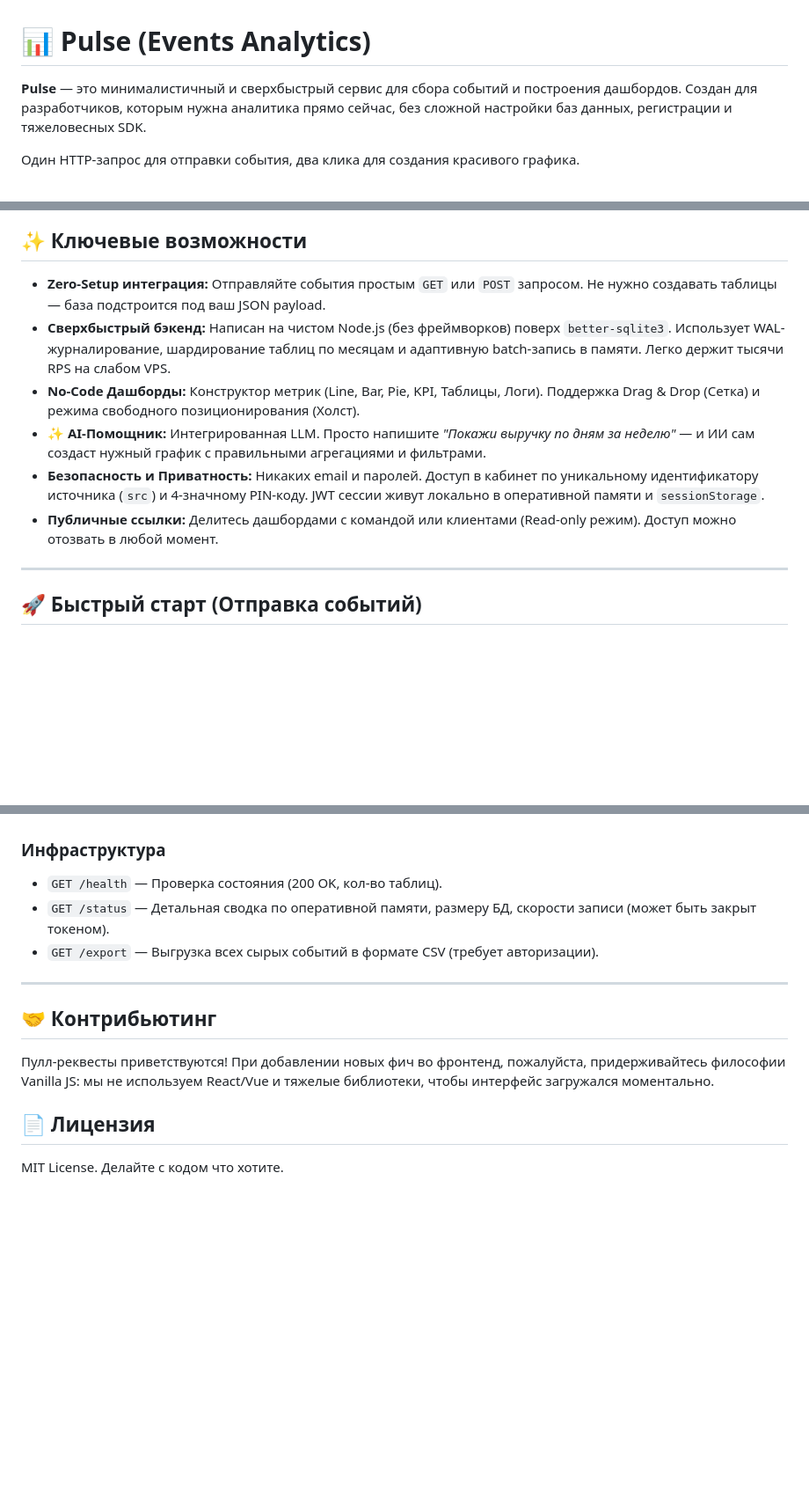
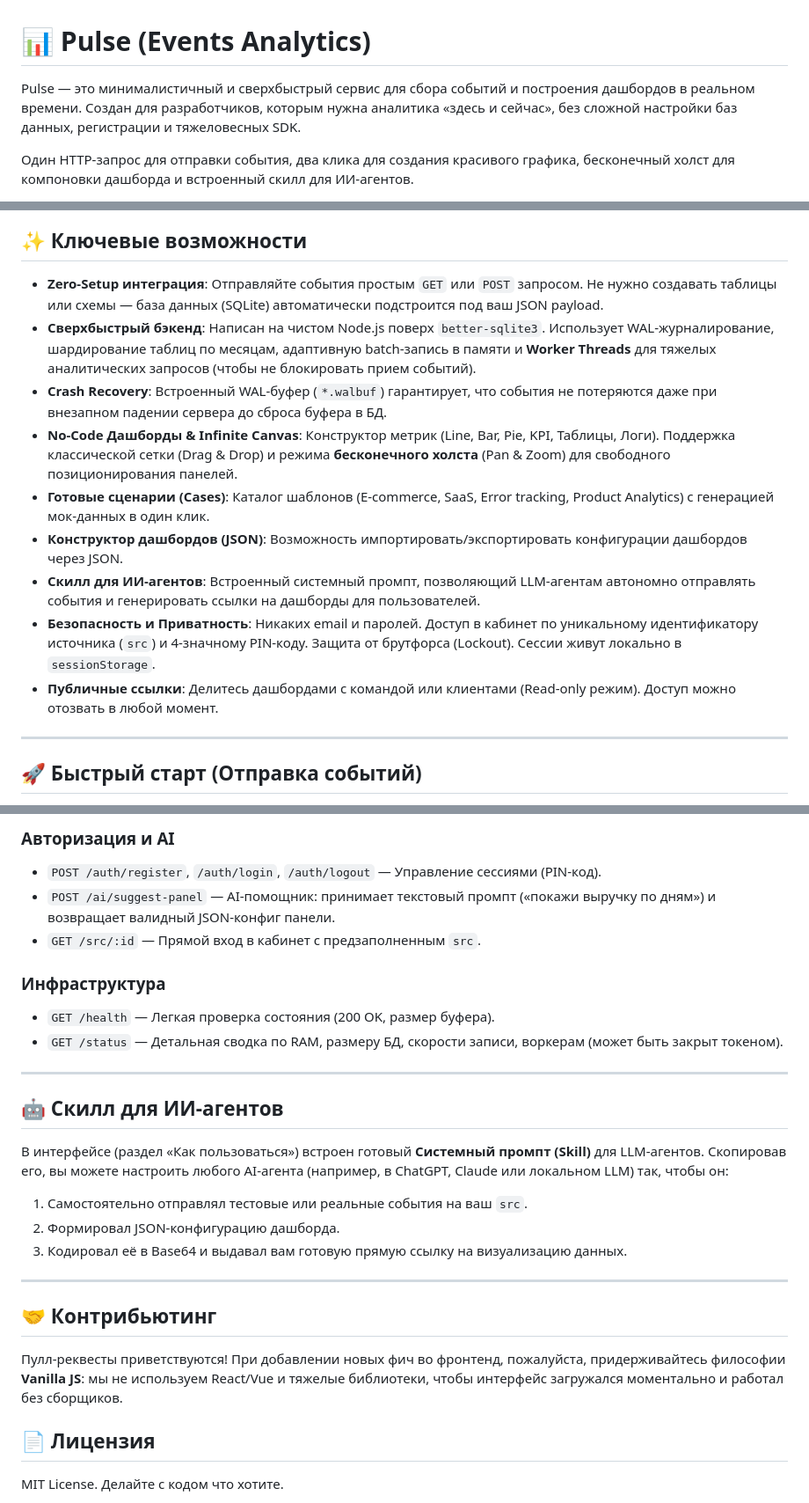
Before and after one commit to atiksorg/pulse, a Markdown page: readme.md, 3 parts joined by grey strips. Shown at 88% size. Drawn GitHub-style; blank space fills up the shorter version.

```diff
--- a/readme.md
+++ b/readme.md
@@ -1,6 +1,6 @@
 # 📊 Pulse (Events Analytics)
 
-**Pulse** — это минималистичный и сверхбыстрый сервис для сбора событий и построения дашбордов. Создан для разработчиков, которым нужна аналитика прямо сейчас, без сложной настройки баз данных, регистрации и тяжеловесных SDK.
+Pulse — это минималистичный и сверхбыстрый сервис для сбора событий и построения дашбордов в реальном времени. Создан для разработчиков, которым нужна аналитика «здесь и сейчас», без сложной настройки баз данных, регистрации и тяжеловесных SDK.
 
-Один HTTP-запрос для отправки события, два клика для создания красивого графика.
+Один HTTP-запрос для отправки события, два клика для создания красивого графика, бесконечный холст для компоновки дашборда и встроенный скилл для ИИ-агентов.
 
@@ -8,12 +8,15 @@
 
 ## ✨ Ключевые возможности
 
-*   **Zero-Setup интеграция:** Отправляйте события простым `GET` или `POST` запросом. Не нужно создавать таблицы — база подстроится под ваш JSON payload.
-*   **Сверхбыстрый бэкенд:** Написан на чистом Node.js (без фреймворков) поверх `better-sqlite3`. Использует WAL-журналирование, шардирование таблиц по месяцам и адаптивную batch-запись в памяти. Легко держит тысячи RPS на слабом VPS.
-*   **No-Code Дашборды:** Конструктор метрик (Line, Bar, Pie, KPI, Таблицы, Логи). Поддержка Drag & Drop (Сетка) и режима свободного позиционирования (Холст).
-*   **✨ AI-Помощник:** Интегрированная LLM. Просто напишите *"Покажи выручку по дням за неделю"* — и ИИ сам создаст нужный график с правильными агрегациями и фильтрами.
-*   **Безопасность и Приватность:** Никаких email и паролей. Доступ в кабинет по уникальному идентификатору источника (`src`) и 4-значному PIN-коду. JWT сессии живут локально в оперативной памяти и `sessionStorage`.
-*   **Публичные ссылки:** Делитесь дашбордами с командой или клиентами (Read-only режим). Доступ можно отозвать в любой момент.
+- **Zero-Setup интеграция**: Отправляйте события простым `GET` или `POST` запросом. Не нужно создавать таблицы или схемы — база данных (SQLite) автоматически подстроится под ваш JSON payload.
+- **Сверхбыстрый бэкенд**: Написан на чистом Node.js поверх `better-sqlite3`. Использует WAL-журналирование, шардирование таблиц по месяцам, адаптивную batch-запись в памяти и **Worker Threads** для тяжелых аналитических запросов (чтобы не блокировать прием событий).
+- **Crash Recovery**: Встроенный WAL-буфер (`*.walbuf`) гарантирует, что события не потеряются даже при внезапном падении сервера до сброса буфера в БД.
+- **No-Code Дашборды & Infinite Canvas**: Конструктор метрик (Line, Bar, Pie, KPI, Таблицы, Логи). Поддержка классической сетки (Drag & Drop) и режима **бесконечного холста** (Pan & Zoom) для свободного позиционирования панелей.
+- **Готовые сценарии (Cases)**: Каталог шаблонов (E-commerce, SaaS, Error tracking, Product Analytics) с генерацией мок-данных в один клик.
+- **Конструктор дашбордов (JSON)**: Возможность импортировать/экспортировать конфигурации дашбордов через JSON.
+- **Скилл для ИИ-агентов**: Встроенный системный промпт, позволяющий LLM-агентам автономно отправлять события и генерировать ссылки на дашборды для пользователей.
+- **Безопасность и Приватность**: Никаких email и паролей. Доступ в кабинет по уникальному идентификатору источника (`src`) и 4-значному PIN-коду. Защита от брутфорса (Lockout). Сессии живут локально в `sessionStorage`.
+- **Публичные ссылки**: Делитесь дашбордами с командой или клиентами (Read-only режим). Доступ можно отозвать в любой момент.
 
 ---
 
@@ -118,14 +141,27 @@ node events_server.js
+### Авторизация и AI
+- `POST /auth/register`, `/auth/login`, `/auth/logout` — Управление сессиями (PIN-код).
+- `POST /ai/suggest-panel` — AI-помощник: принимает текстовый промпт («покажи выручку по дням») и возвращает валидный JSON-конфиг панели.
+- `GET /src/:id` — Прямой вход в кабинет с предзаполненным `src`.
 
 ### Инфраструктура
-*   `GET /health` — Проверка состояния (200 OK, кол-во таблиц).
-*   `GET /status` — Детальная сводка по оперативной памяти, размеру БД, скорости записи (может быть закрыт токеном).
-*   `GET /export` — Выгрузка всех сырых событий в формате CSV (требует авторизации).
+- `GET /health` — Легкая проверка состояния (200 OK, размер буфера).
+- `GET /status` — Детальная сводка по RAM, размеру БД, скорости записи, воркерам (может быть закрыт токеном).
+
+---
+
+## 🤖 Скилл для ИИ-агентов
+
+В интерфейсе (раздел «Как пользоваться») встроен готовый **Системный промпт (Skill)** для LLM-агентов.
+Скопировав его, вы можете настроить любого AI-агента (например, в ChatGPT, Claude или локальном LLM) так, чтобы он:
+1. Самостоятельно отправлял тестовые или реальные события на ваш `src`.
+2. Формировал JSON-конфигурацию дашборда.
+3. Кодировал её в Base64 и выдавал вам готовую прямую ссылку на визуализацию данных.
 
 ---
 
 ## 🤝 Контрибьютинг
 Пулл-реквесты приветствуются!
-При добавлении новых фич во фронтенд, пожалуйста, придерживайтесь философии Vanilla JS: мы не используем React/Vue и тяжелые библиотеки, чтобы интерфейс загружался моментально.
+При добавлении новых фич во фронтенд, пожалуйста, придерживайтесь философии **Vanilla JS**: мы не используем React/Vue и тяжелые библиотеки, чтобы интерфейс загружался моментально и работал без сборщиков.
 
 ## 📄 Лицензия
 MIT License. Делайте с кодом что хотите.
```
Also changed, not shown: other parts of readme.md (+45 -25 lines).
